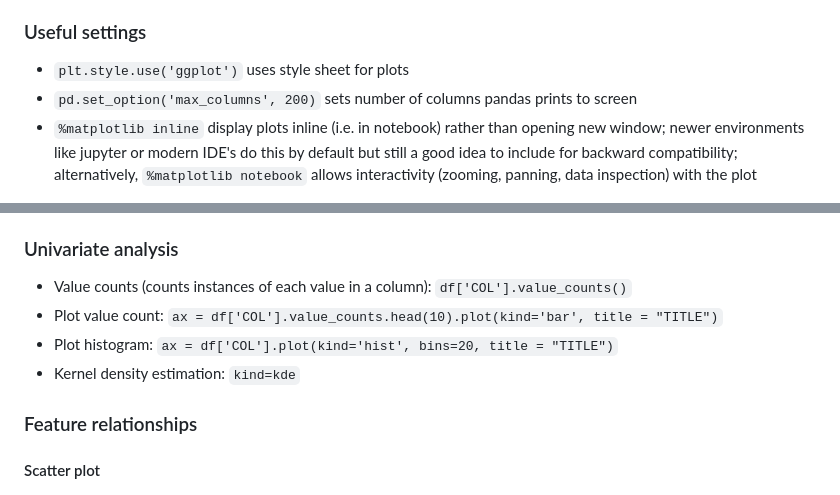
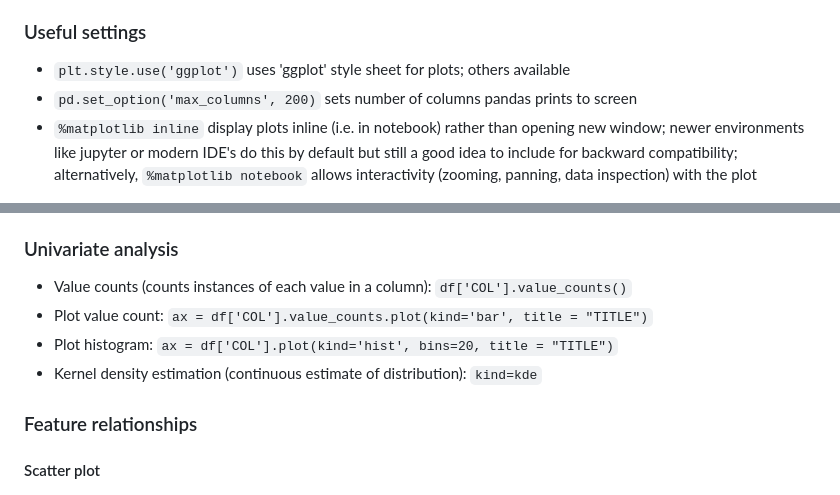
Before and after one commit to jonkracht/technical-notes, a Markdown page: data-science/eda-notes.md, 2 parts joined by grey strips. Rendered like a GitHub page.

```diff
--- a/data-science/eda-notes.md
+++ b/data-science/eda-notes.md
@@ -11,7 +11,7 @@ For ease, generally performed within a Jupyter environment.
 * seaborn
 
 ### Useful settings
-* `plt.style.use('ggplot')` uses style sheet for plots
+* `plt.style.use('ggplot')` uses 'ggplot' style sheet for plots; others available
 * `pd.set_option('max_columns', 200)` sets number of columns pandas prints to screen
 * `%matplotlib inline` display plots inline (i.e. in notebook) rather than opening new window; newer environments like jupyter or modern IDE's do this by default but still a good idea to include for backward compatibility; alternatively, `%matplotlib notebook` allows interactivity (zooming, panning, data inspection) with the plot
 
@@ -103,9 +103,9 @@ Remove identified duplicates:
 ### Univariate analysis
 
 * Value counts (counts instances of each value in a column):  `df['COL'].value_counts()`
-* Plot value count:  `ax = df['COL'].value_counts.head(10).plot(kind='bar', title = "TITLE")`
+* Plot value count:  `ax = df['COL'].value_counts.plot(kind='bar', title = "TITLE")`
 * Plot histogram:  `ax = df['COL'].plot(kind='hist', bins=20, title = "TITLE")`
-* Kernel density estimation:  `kind=kde`
+* Kernel density estimation (continuous estimate of distribution):  `kind=kde`
 
 
 ### Feature relationships
```
Also changed, not shown: data-science/eda-plotting.md (+17 -16 lines).
